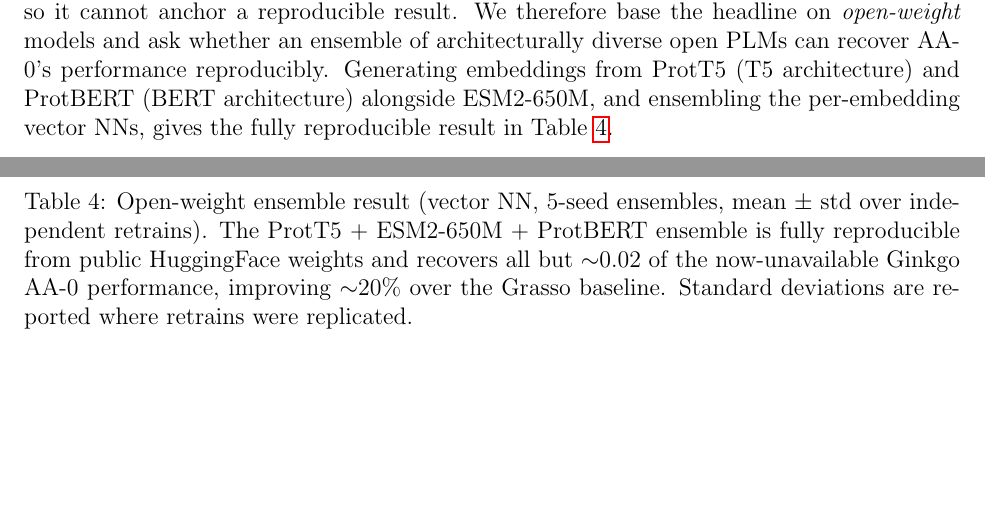
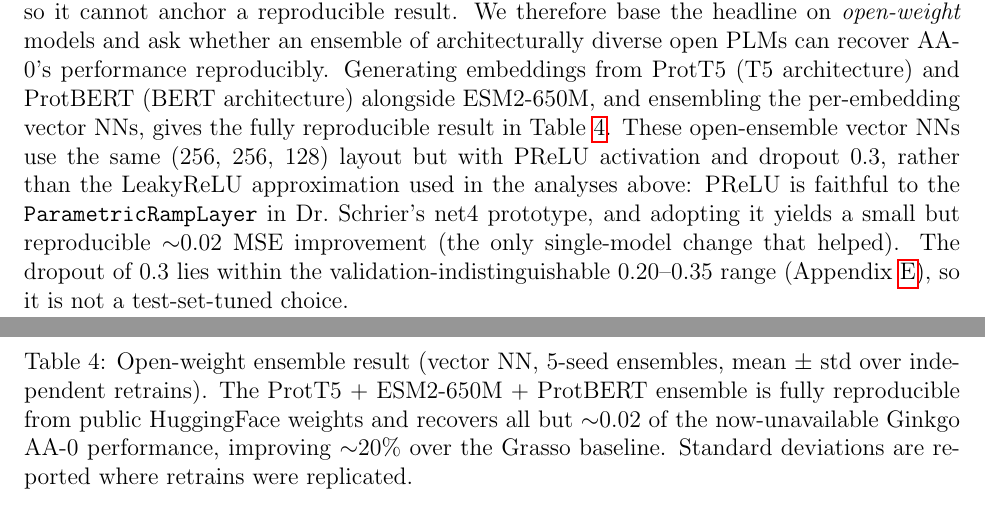
Before and after one commit to Mehak-W/signal-peptide-secretion, a LaTeX paper (paper/main.tex): two parts of pages 13 and 14 of 36, joined at a grey line, cut so that both start at the same text, the shorter picture padded with empty space. Compiled offline with pdfLaTeX.

Commit message:
Fix README WA definition (weighted average); document adopted PReLU   activation in paper headline

```diff
--- a/paper/main.tex
+++ b/paper/main.tex
@@ -382,6 +382,7 @@ Figure~\ref{fig:ensemble_opt} shows the full optimization landscape.
 The best single embedding above is Ginkgo AA-0, but it is API-only, proprietary, and the API has been discontinued (Section~\ref{sec:data}); its embeddings can no longer be regenerated by anyone, so it cannot anchor a reproducible result.
 We therefore base the headline on \emph{open-weight} models and ask whether an ensemble of architecturally diverse open PLMs can recover AA-0's performance reproducibly.
 Generating embeddings from ProtT5 (T5 architecture) and ProtBERT (BERT architecture) alongside ESM2-650M, and ensembling the per-embedding vector NNs, gives the fully reproducible result in Table~\ref{tab:open_ensemble}.
+These open-ensemble vector NNs use the same (256, 256, 128) layout but with PReLU activation and dropout 0.3, rather than the LeakyReLU approximation used in the analyses above: PReLU is faithful to the \texttt{ParametricRampLayer} in Dr.\ Schrier's net4 prototype, and adopting it yields a small but reproducible ${\sim}0.02$ MSE improvement (the only single-model change that helped). The dropout of 0.3 lies within the validation-indistinguishable 0.20--0.35 range (Appendix~\ref{app:dropout_val}), so it is not a test-set-tuned choice.
 
 \begin{table}[H]
 \centering
```
Also changed, not shown: README.md, paper/main.pdf.
